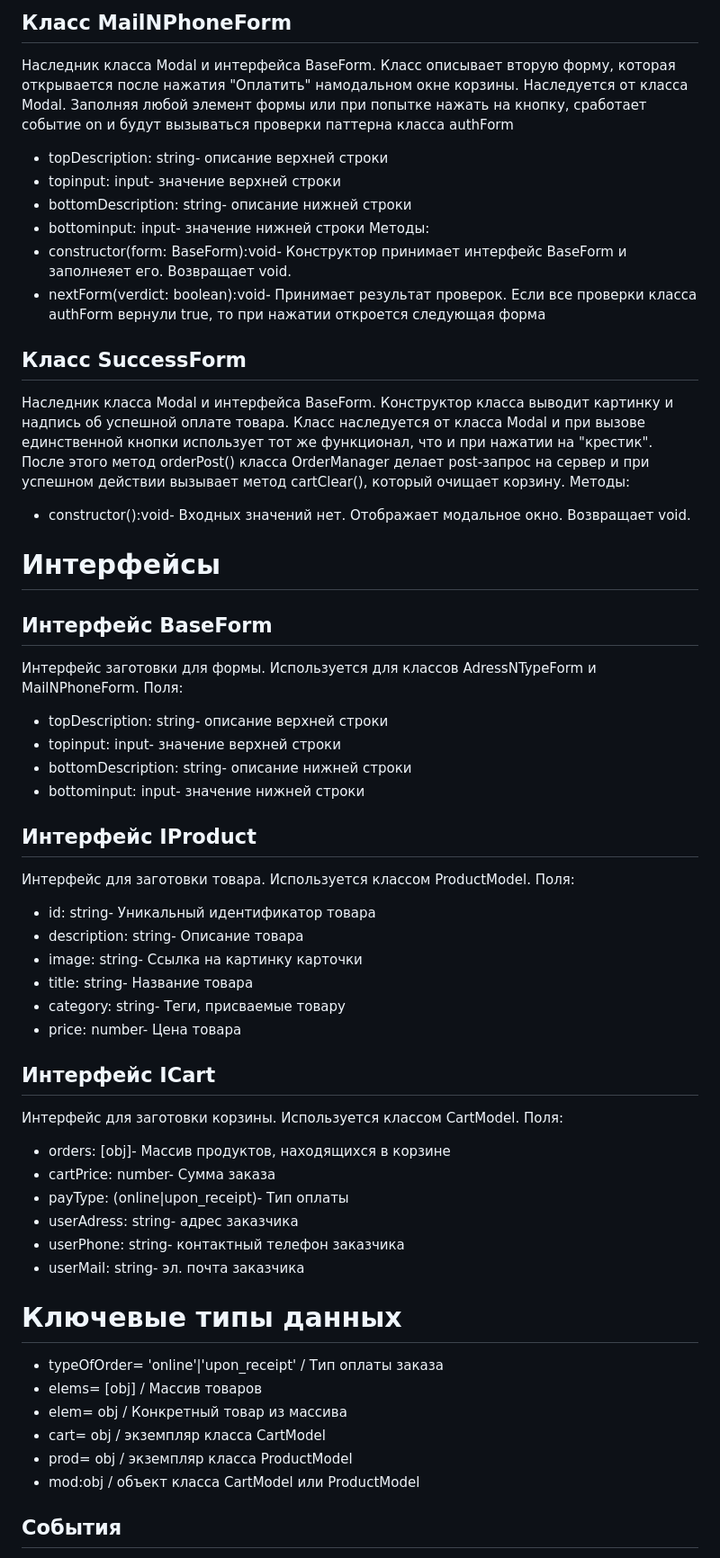
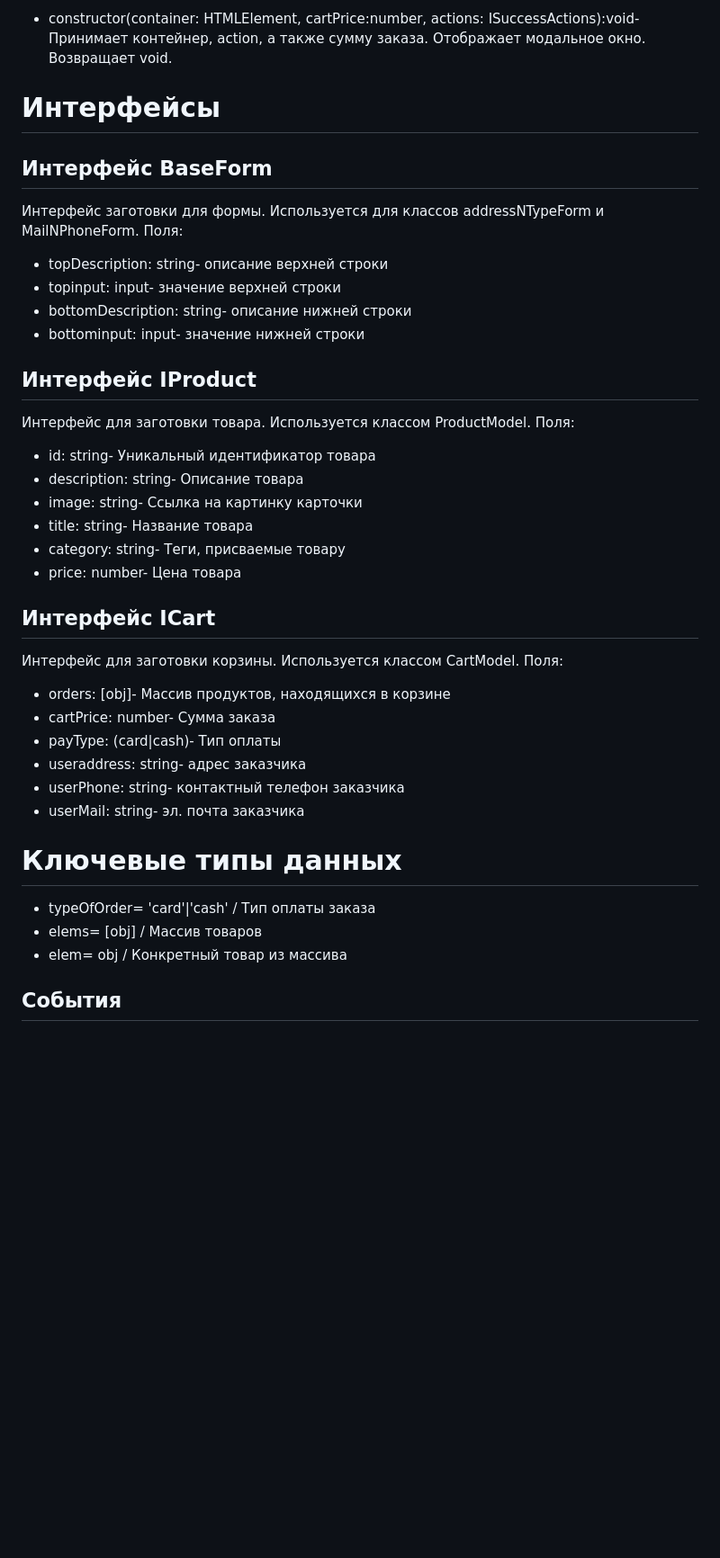
Before and after one commit to Unfnow/web-larek-frontend, a Markdown page: README.md, the part around one of its changes. Shown at 90% size. Rendered like a GitHub page; blank space fills up the shorter version.

```diff
--- a/README.md
+++ b/README.md
@@ -211,56 +257,47 @@ yarn build
 
-## Класс MailNPhoneForm
-Наследник класса Modal и интерфейса BaseForm. Класс описывает вторую форму, которая открывается после нажатия "Оплатить" намодальном окне корзины. Наследуется от класса Modal. Заполняя любой элемент формы или при попытке нажать на кнопку, сработает событие on и будут вызываться проверки паттерна класса authForm
-+ topDescription: string- описание верхней строки
-+ topinput: input- значение верхней строки
-+ bottomDescription: string- описание нижней строки
-+ bottominput: input- значение нижней строки
-Методы:
-+ constructor(form: BaseForm):void- Конструктор принимает интерфейс BaseForm и заполнеяет его. Возвращает void.
-+ nextForm(verdict: boolean):void- Принимает результат проверок. Если все проверки класса authForm вернули true, то при нажатии откроется следующая форма
-
-## Класс SuccessForm
-Наследник класса Modal и интерфейса BaseForm. Конструктор класса выводит картинку и надпись об успешной оплате товара. Класс наследуется от класса Modal и при вызове единственной кнопки использует тот же функционал, что и при нажатии на "крестик". После этого метод orderPost() класса OrderManager делает post-запрос на сервер и при успешном действии вызывает метод cartClear(), который очищает корзину.
-Методы:
-+ constructor():void- Входных значений нет. Отображает модальное окно. Возвращает void.
+- constructor(container: HTMLElement, cartPrice:number, actions: ISuccessActions):void- Принимает контейнер, action, а также сумму заказа. Отображает модальное окно. Возвращает void.
 
 # Интерфейсы
 
 ## Интерфейс BaseForm
 
-Интерфейс заготовки для формы. Используется для классов AdressNTypeForm и MailNPhoneForm.
+Интерфейс заготовки для формы. Используется для классов addressNTypeForm и MailNPhoneForm.
 Поля:
-+ topDescription: string- описание верхней строки
-+ topinput: input- значение верхней строки
-+ bottomDescription: string- описание нижней строки
-+ bottominput: input- значение нижней строки
+
+- topDescription: string- описание верхней строки
+- topinput: input- значение верхней строки
+- bottomDescription: string- описание нижней строки
+- bottominput: input- значение нижней строки
 
 ## Интерфейс IProduct
+
 Интерфейс для заготовки товара. Используется классом ProductModel.
 Поля:
-+ id: string- Уникальный идентификатор товара
-+ description: string- Описание товара
-+ image: string- Ссылка на картинку карточки
-+ title: string- Название товара
-+ category: string- Теги, присваемые товару
-+ price: number- Цена товара
+
+- id: string- Уникальный идентификатор товара
+- description: string- Описание товара
+- image: string- Ссылка на картинку карточки
+- title: string- Название товара
+- category: string- Теги, присваемые товару
+- price: number- Цена товара
 
 ## Интерфейс ICart
+
 Интерфейс для заготовки корзины. Используется классом CartModel.
 Поля:
-+ orders: [obj]- Массив продуктов, находящихся в корзине
-+ cartPrice: number- Сумма заказа
-+ payType: (online|upon_receipt)- Тип оплаты
-+ userAdress: string- адрес заказчика
-+ userPhone: string- контактный телефон заказчика
-+ userMail: string- эл. почта заказчика
+
+- orders: [obj]- Массив продуктов, находящихся в корзине
+- cartPrice: number- Сумма заказа
+- payType: (card|cash)- Тип оплаты
+- useraddress: string- адрес заказчика
+- userPhone: string- контактный телефон заказчика
+- userMail: string- эл. почта заказчика
 
 # Ключевые типы данных
-+ typeOfOrder= 'online'|'upon_receipt' / Тип оплаты заказа
-+ elems= [obj] / Массив товаров
-+ elem= obj / Конкретный товар из массива
-+ cart= obj / экземпляр класса CartModel
-+ prod= obj / экземпляр класса ProductModel
-+ mod:obj / объект класса CartModel или ProductModel
+
+- typeOfOrder= 'card'|'cash' / Тип оплаты заказа
+- elems= [obj] / Массив товаров
+- elem= obj / Конкретный товар из массива
+
 
 ## События
```
Also changed, not shown: other parts of README.md (+144 -90 lines).
